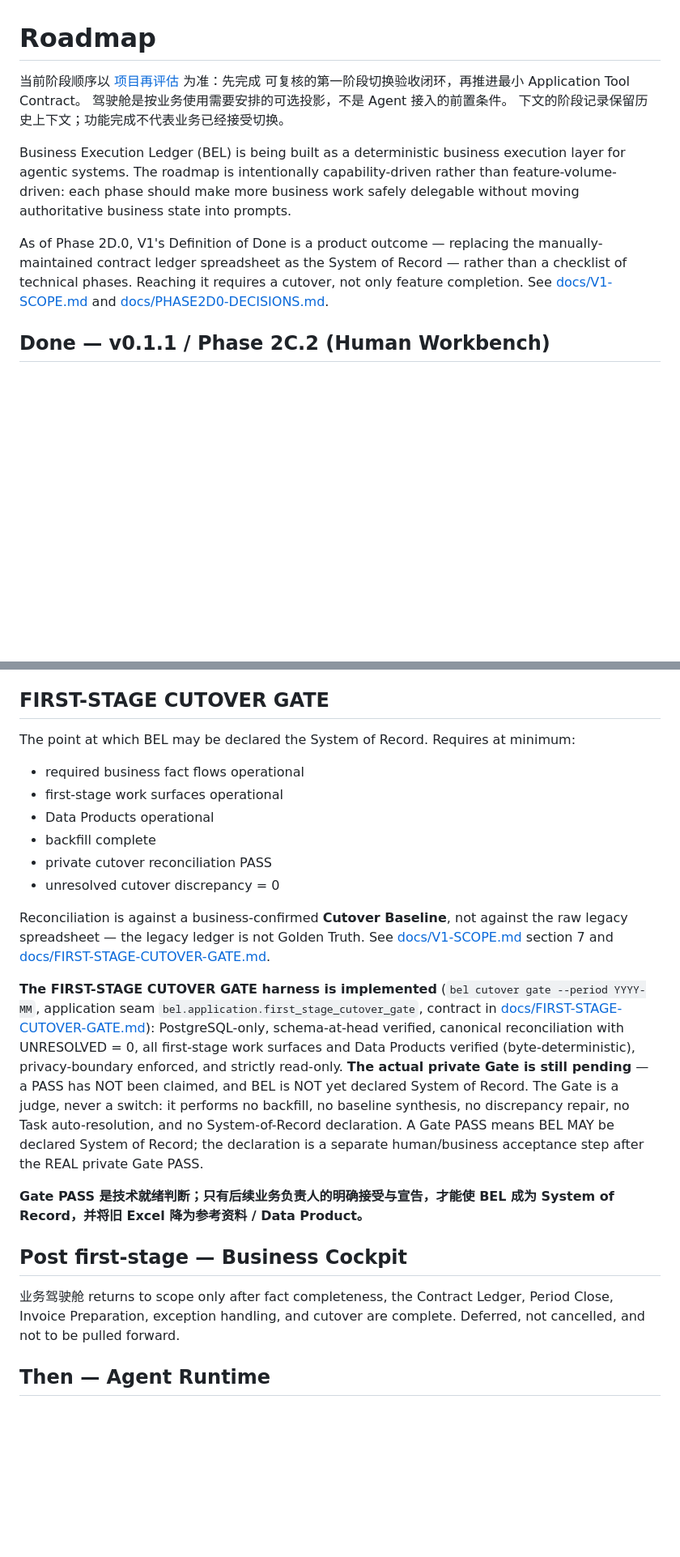
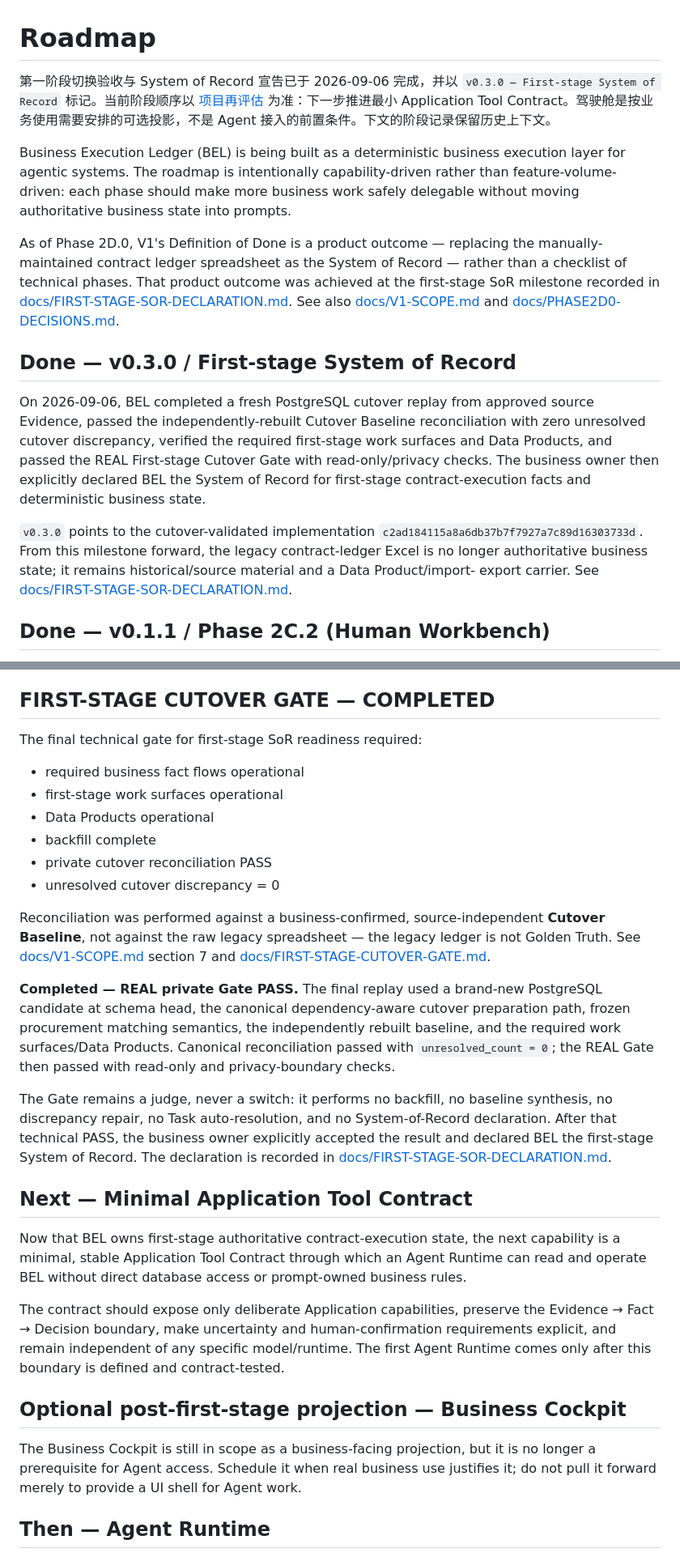
Before and after one commit to boboty/business-execution-ledger, a Markdown page: ROADMAP.md, 2 parts joined by grey strips. Shown at 81% size. GitHub-like rendering; blank space fills up the shorter version.

Commit message:
docs: mark first-stage SoR complete in roadmap

```diff
--- a/ROADMAP.md
+++ b/ROADMAP.md
@@ -1,9 +1,10 @@
 # Roadmap
 
-当前阶段顺序以 [项目再评估](docs/PROJECT-REASSESSMENT.md) 为准：先完成
-可复核的第一阶段切换验收闭环，再推进最小 Application Tool Contract。
-驾驶舱是按业务使用需要安排的可选投影，不是 Agent 接入的前置条件。
-下文的阶段记录保留历史上下文；功能完成不代表业务已经接受切换。
+第一阶段切换验收与 System of Record 宣告已于 2026-09-06 完成，并以
+`v0.3.0 — First-stage System of Record` 标记。当前阶段顺序以
+[项目再评估](docs/PROJECT-REASSESSMENT.md) 为准：下一步推进最小
+Application Tool Contract。驾驶舱是按业务使用需要安排的可选投影，不是
+Agent 接入的前置条件。下文的阶段记录保留历史上下文。
 
 Business Execution Ledger (BEL) is being built as a deterministic
 business execution layer for agentic systems. The roadmap is
@@ -13,10 +14,28 @@ authoritative business state into prompts.
 
 As of Phase 2D.0, V1's Definition of Done is a product outcome —
 replacing the manually-maintained contract ledger spreadsheet as the
-System of Record — rather than a checklist of technical phases. Reaching
-it requires a cutover, not only feature completion. See
-[docs/V1-SCOPE.md](docs/V1-SCOPE.md) and
+System of Record — rather than a checklist of technical phases. That
+product outcome was achieved at the first-stage SoR milestone recorded in
+[docs/FIRST-STAGE-SOR-DECLARATION.md](docs/FIRST-STAGE-SOR-DECLARATION.md).
+See also [docs/V1-SCOPE.md](docs/V1-SCOPE.md) and
 [docs/PHASE2D0-DECISIONS.md](docs/PHASE2D0-DECISIONS.md).
+
+## Done — v0.3.0 / First-stage System of Record
+
+On 2026-09-06, BEL completed a fresh PostgreSQL cutover replay from
+approved source Evidence, passed the independently-rebuilt Cutover
+Baseline reconciliation with zero unresolved cutover discrepancy,
+verified the required first-stage work surfaces and Data Products, and
+passed the REAL First-stage Cutover Gate with read-only/privacy checks.
+The business owner then explicitly declared BEL the System of Record for
+first-stage contract-execution facts and deterministic business state.
+
+`v0.3.0` points to the cutover-validated implementation
+`c2ad184115a8a6db37b7f7927a7c89d16303733d`. From this milestone forward,
+the legacy contract-ledger Excel is no longer authoritative business
+state; it remains historical/source material and a Data Product/import-
+export carrier. See
+[docs/FIRST-STAGE-SOR-DECLARATION.md](docs/FIRST-STAGE-SOR-DECLARATION.md).
 
 ## Done — v0.1.1 / Phase 2C.2 (Human Workbench)
 
@@ -330,10 +349,9 @@ determinism, formula-injection neutralization and the no-generated_at
 rule reuse the proven Period Close / Invoice Preparation export
 techniques. No schema/migration change, nothing persisted.
 
-## FIRST-STAGE CUTOVER GATE
+## FIRST-STAGE CUTOVER GATE — COMPLETED
 
-The point at which BEL may be declared the System of Record. Requires at
-minimum:
+The final technical gate for first-stage SoR readiness required:
 
 - required business fact flows operational
 - first-stage work surfaces operational
@@ -342,35 +360,45 @@ minimum:
 - private cutover reconciliation PASS
 - unresolved cutover discrepancy = 0
 
-Reconciliation is against a business-confirmed **Cutover Baseline**, not
-against the raw legacy spreadsheet — the legacy ledger is not Golden
-Truth. See [docs/V1-SCOPE.md](docs/V1-SCOPE.md) section 7 and
+Reconciliation was performed against a business-confirmed,
+source-independent **Cutover Baseline**, not against the raw legacy
+spreadsheet — the legacy ledger is not Golden Truth. See
+[docs/V1-SCOPE.md](docs/V1-SCOPE.md) section 7 and
 [docs/FIRST-STAGE-CUTOVER-GATE.md](docs/FIRST-STAGE-CUTOVER-GATE.md).
 
-**The FIRST-STAGE CUTOVER GATE harness is implemented** (`bel cutover gate
---period YYYY-MM`, application seam
-`bel.application.first_stage_cutover_gate`, contract in
-[docs/FIRST-STAGE-CUTOVER-GATE.md](docs/FIRST-STAGE-CUTOVER-GATE.md)):
-PostgreSQL-only, schema-at-head verified, canonical reconciliation with
-UNRESOLVED = 0, all first-stage work surfaces and Data Products verified
-(byte-deterministic), privacy-boundary enforced, and strictly read-only.
-**The actual private Gate is still pending** — a PASS has NOT been
-claimed, and BEL is NOT yet declared System of Record. The Gate is a
-judge, never a switch: it performs no backfill, no baseline synthesis, no
-discrepancy repair, no Task auto-resolution, and no System-of-Record
-declaration. A Gate PASS means BEL MAY be declared System of Record; the
-declaration is a separate human/business acceptance step after the REAL
-private Gate PASS.
+**Completed — REAL private Gate PASS.** The final replay used a brand-new
+PostgreSQL candidate at schema head, the canonical dependency-aware
+cutover preparation path, frozen procurement matching semantics, the
+independently rebuilt baseline, and the required work surfaces/Data
+Products. Canonical reconciliation passed with `unresolved_count = 0`;
+the REAL Gate then passed with read-only and privacy-boundary checks.
 
-**Gate PASS 是技术就绪判断；只有后续业务负责人的明确接受与宣告，才能使
-BEL 成为 System of Record，并将旧 Excel 降为参考资料 / Data Product。**
+The Gate remains a judge, never a switch: it performs no backfill, no
+baseline synthesis, no discrepancy repair, no Task auto-resolution, and
+no System-of-Record declaration. After that technical PASS, the business
+owner explicitly accepted the result and declared BEL the first-stage
+System of Record. The declaration is recorded in
+[docs/FIRST-STAGE-SOR-DECLARATION.md](docs/FIRST-STAGE-SOR-DECLARATION.md).
 
-## Post first-stage — Business Cockpit
+## Next — Minimal Application Tool Contract
 
-业务驾驶舱 returns to scope only after fact completeness, the Contract
-Ledger, Period Close, Invoice Preparation, exception handling, and
-cutover are complete. Deferred, not cancelled, and not to be pulled
-forward.
+Now that BEL owns first-stage authoritative contract-execution state, the
+next capability is a minimal, stable Application Tool Contract through
+which an Agent Runtime can read and operate BEL without direct database
+access or prompt-owned business rules.
+
+The contract should expose only deliberate Application capabilities,
+preserve the Evidence → Fact → Decision boundary, make uncertainty and
+human-confirmation requirements explicit, and remain independent of any
+specific model/runtime. The first Agent Runtime comes only after this
+boundary is defined and contract-tested.
+
+## Optional post-first-stage projection — Business Cockpit
+
+The Business Cockpit is still in scope as a business-facing projection,
+but it is no longer a prerequisite for Agent access. Schedule it when
+real business use justifies it; do not pull it forward merely to provide
+a UI shell for Agent work.
 
 ## Then — Agent Runtime
 
```
